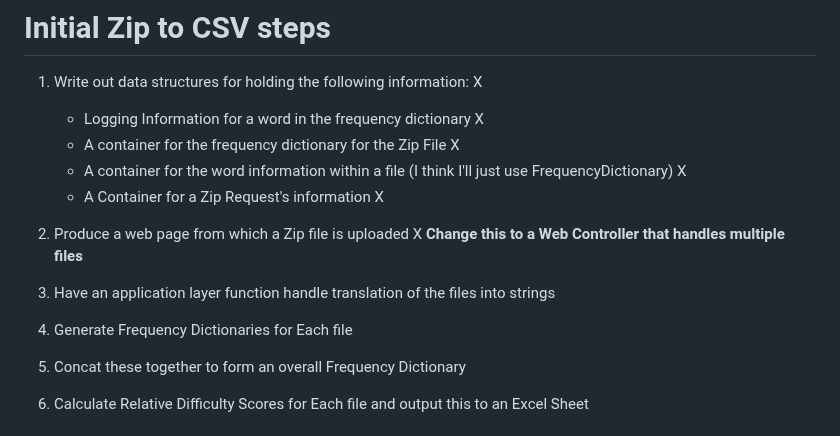
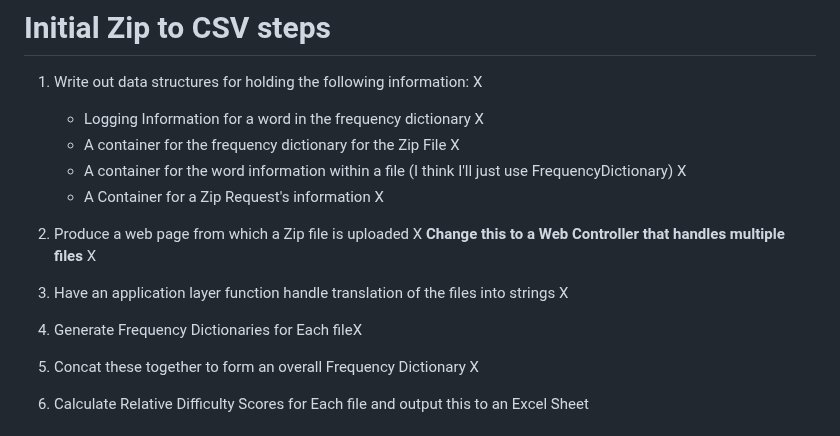
Before and after one commit to TercioOfParma/TextDifficultySite, a Markdown page: ProcessOfPlanning.md, the part around the change. Drawn GitHub-style.

Commit message:
Update planning page

```diff
--- a/ProcessOfPlanning.md
+++ b/ProcessOfPlanning.md
@@ -6,10 +6,10 @@
     - A container for the word information within a file (I think I'll just use FrequencyDictionary) X
     - A Container for a Zip Request's information X
 
-2) Produce a web page from which a Zip file is uploaded X **Change this to a Web Controller that handles multiple files**
-3) Have an application layer function handle translation of the files into strings
-4) Generate Frequency Dictionaries for Each file
-5) Concat these together to form an overall Frequency Dictionary
+2) Produce a web page from which a Zip file is uploaded X **Change this to a Web Controller that handles multiple files** X
+3) Have an application layer function handle translation of the files into strings X
+4) Generate Frequency Dictionaries for Each fileX
+5) Concat these together to form an overall Frequency Dictionary X
 6) Calculate Relative Difficulty Scores for Each file and output this to an Excel Sheet
 
 # Handling ZIP files or an alternative upload form for a corpus of texts?
```
